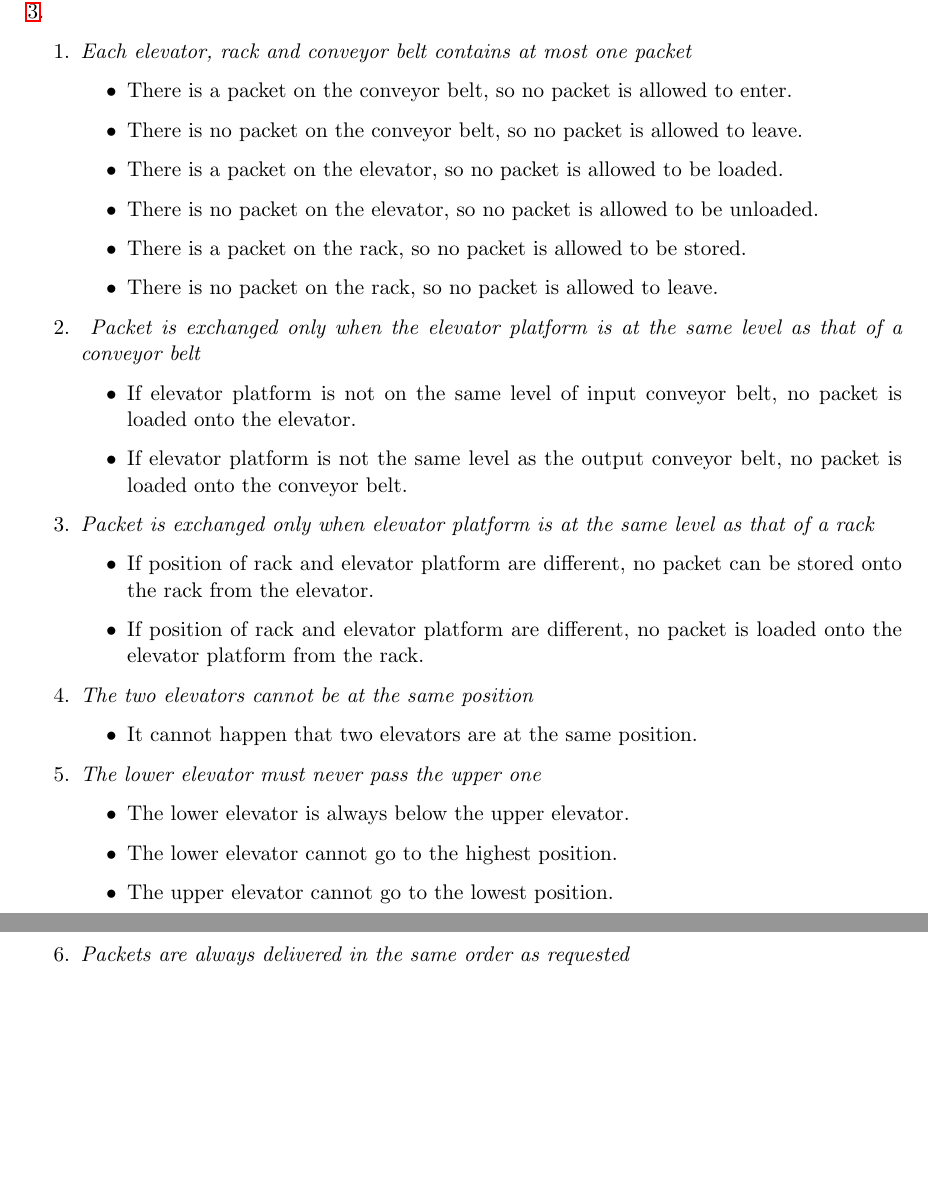
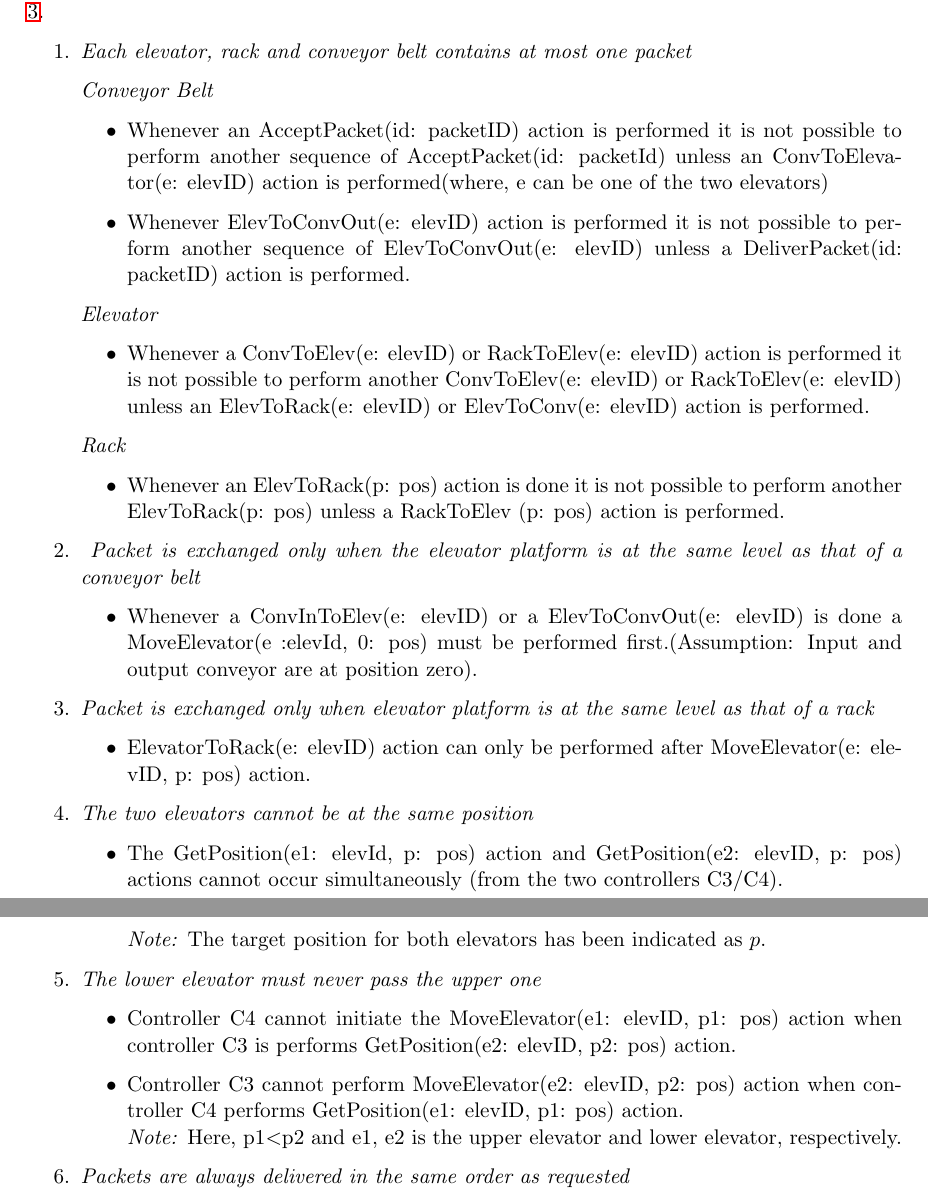
Before and after one commit to samacumen/dragonsv, a LaTeX document (report/report.tex, which reads report/chapters/translated_requirements.tex): two parts of pages 9 and 10 of 17, joined at a grey line, cut so that both start at the same text, the shorter picture padded with empty space. Compiled offline with pdfLaTeX.

Commit message:
commited...

```diff
--- a/report/chapters/translated_requirements.tex
+++ b/report/chapters/translated_requirements.tex
@@ -6,48 +6,68 @@ This section lists the requirements from section \ref{sec:global_req} in terms o
 
 \begin{enumerate}
 \item \textit{Each elevator, rack and conveyor belt contains at most one packet}
+
+	\textit{Conveyor Belt}
 	\begin{itemize}
-	\item There is a packet on the conveyor belt, so no
-	packet is allowed to enter.
-	\item There is no packet on the conveyor belt, so no
-	packet is allowed to leave.
-	\item There is a packet on the elevator, so no packet is
-	allowed to be loaded.
-	\item There is no packet on the elevator, so no packet is
-	allowed to be unloaded.
-	\item There is a packet on the rack, so no packet is
-	allowed to be stored.
-	\item There is no packet on the rack, so no packet is
-	allowed to leave.
+	\item
+	Whenever an AcceptPacket(id: packetID) action is performed it
+	is not possible to perform another sequence of AcceptPacket(id:
+	packetId) unless an ConvToElevator(e: elevID) action is
+	performed(where, e can be one of the two elevators)
+	\item Whenever ElevToConvOut(e: elevID) action is performed it is
+	not possible to perform another sequence of ElevToConvOut(e:
+	elevID)   unless a DeliverPacket(id: packetID) action is performed.
 	\end{itemize}
-\item \textit{ Packet is exchanged only when the elevator platform is at the same level as that of a conveyor belt}
+	\textit{Elevator}
 	\begin{itemize}
-	\item  If elevator platform is not on the same level of input
-	conveyor belt, no packet is loaded onto the elevator.
-	\item If elevator platform is not the same level as the output
-	conveyor belt, no packet is loaded onto the conveyor belt.
+	\item Whenever a ConvToElev(e: elevID) or RackToElev(e: elevID)
+	action is performed it is not possible to perform another
+	ConvToElev(e: elevID) or RackToElev(e: elevID) unless an
+	ElevToRack(e: elevID) or ElevToConv(e: elevID) action is performed.
+	\end{itemize}
+
+	\textit{Rack}
+	\begin{itemize}
+	\item Whenever an ElevToRack(p: pos) action is done it is not
+	possible to perform another ElevToRack(p: pos) unless a RackToElev
+	(p: pos) action is performed.
+	\end{itemize}
+
+\item \textit{ Packet is exchanged only when the elevator platform is at
+the same level as that of a conveyor belt}
+	\begin{itemize}
+	\item Whenever a ConvInToElev(e: elevID) or a ElevToConvOut(e:
+	elevID) is done a MoveElevator(e :elevId, 0: pos) must be
+	performed first.(Assumption: Input and output conveyor are at
+	position zero).
 	\end{itemize}
 
 \item \textit{Packet is exchanged only when elevator platform is at the same level as that of a rack}
 	\begin{itemize}
-	\item  If position of rack and elevator platform are different, no
-	packet can be stored onto the rack from the elevator.
-	\item  If position of rack and elevator platform are different, no
-	packet is loaded onto the elevator platform from the rack.
+	\item ElevatorToRack(e: elevID) action can only be performed after
+	MoveElevator(e: elevID, p: pos) action.
 	\end{itemize}
 
 \item \textit{The two elevators cannot be at the same position}
 	\begin{itemize}
-	\item  It cannot happen that two elevators are at the same
-	position.
+	\item The GetPosition(e1: elevId, p: pos) action and
+	GetPosition(e2: elevID, p: pos) actions cannot occur
+	simultaneously (from the two controllers C3/C4).\\
+	\textit{Note:} The target position for both elevators has been
+	indicated as $p$.
 	\end{itemize}
 
 \item \textit{The lower elevator must never pass the upper one}
 	\begin{itemize}
-	\item The lower elevator is always below the upper elevator.
-	\item The lower elevator cannot go to the highest position.
-	\item The upper elevator cannot go to the lowest position.
+	\item Controller C4 cannot initiate the MoveElevator(e1: elevID, p1: pos) action when controller C3 is performs GetPosition(e2: elevID, p2: pos) action.
+	\item Controller C3 cannot perform MoveElevator(e2: elevID, p2: pos)
+	action when controller C4 performs GetPosition(e1: elevID, p1: pos)
+	action.\\
+	\textit{Note:} Here, p1$<$p2 and e1, e2 is the upper elevator and
+	lower elevator, respectively.
 	\end{itemize}
+
+
 
 \item \textit{Packets are always delivered in the same order as
 	requested}
```
Also changed, not shown: report/report.pdf, 5 other files.
